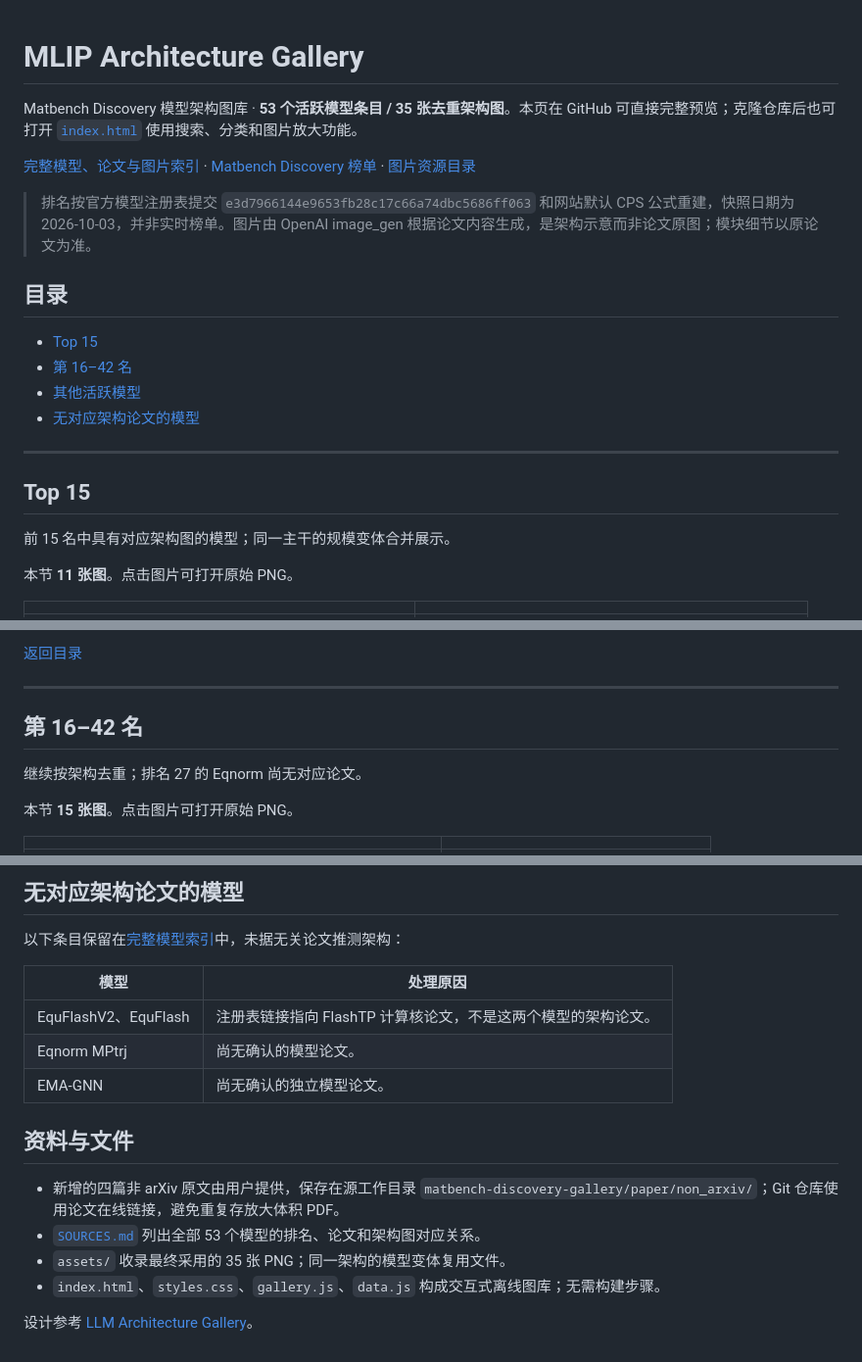
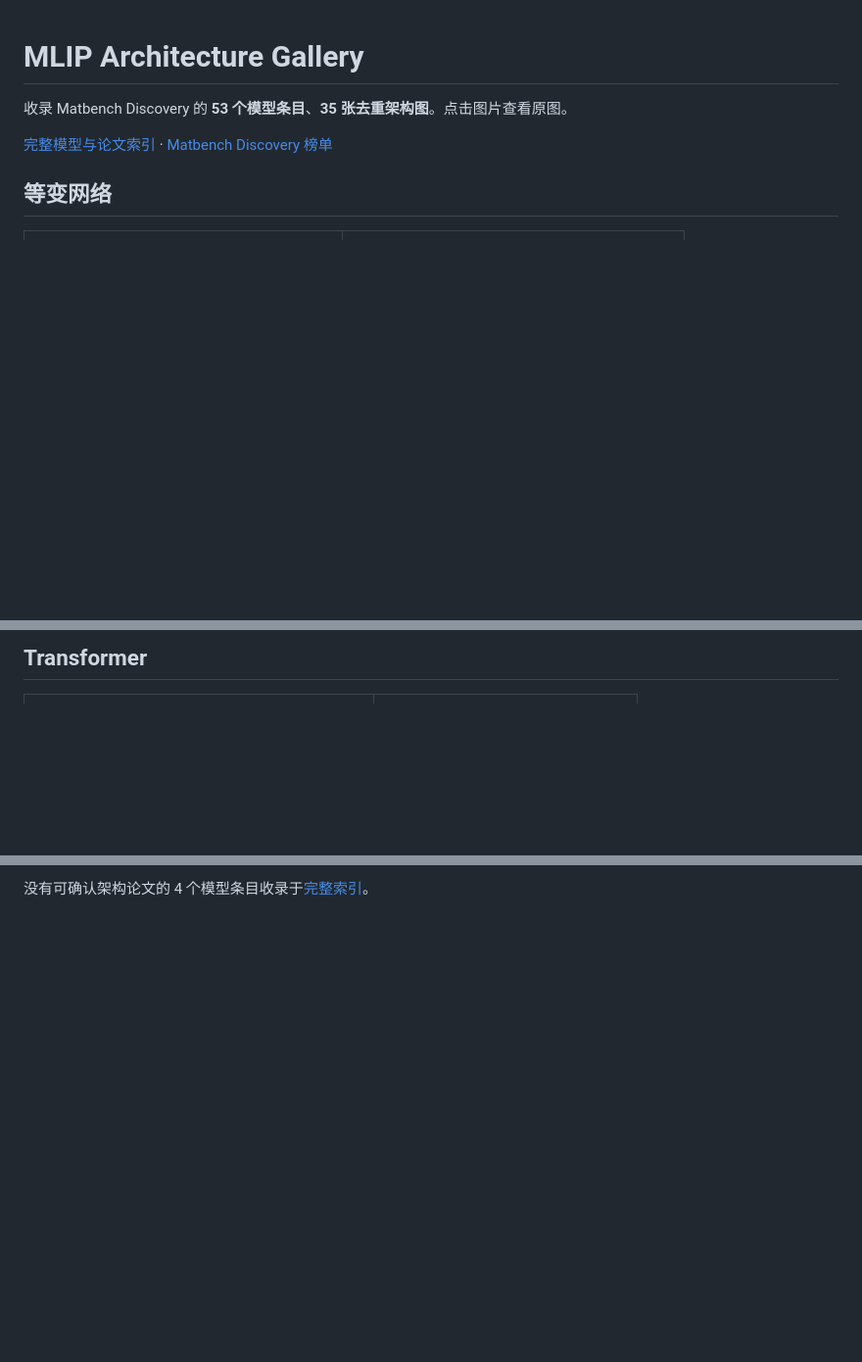
Before and after one commit to ShiqianTan/awesome-MLIPs-benchmark, a Markdown page: mlip-arch-gallery/README.md, 3 parts joined by grey strips. Shown: that part at 98% size. Rendered like a GitHub page; blank space fills up the shorter version.

Commit message:
Simplify architecture gallery and add overview thumbnail

```diff
--- a/mlip-arch-gallery/README.md
+++ b/mlip-arch-gallery/README.md
@@ -1,25 +1,10 @@
 # MLIP Architecture Gallery
 
-Matbench Discovery 模型架构图库 · **53 个活跃模型条目 / 35 张去重架构图**。本页在 GitHub 可直接完整预览；克隆仓库后也可打开 [`index.html`](index.html) 使用搜索、分类和图片放大功能。
+收录 Matbench Discovery 的 **53 个模型条目**、**35 张去重架构图**。点击图片查看原图。
 
-[完整模型、论文与图片索引](SOURCES.md) · [Matbench Discovery 榜单](https://matbench-discovery.materialsproject.org/) · [图片资源目录](assets/)
+[完整模型与论文索引](SOURCES.md) · [Matbench Discovery 榜单](https://matbench-discovery.materialsproject.org/)
 
-> 排名按官方模型注册表提交 `e3d7966144e9653fb28c17c66a74dbc5686ff063` 和网站默认 CPS 公式重建，快照日期为 2026-10-03，并非实时榜单。图片由 OpenAI image_gen 根据论文内容生成，是架构示意而非论文原图；模块细节以原论文为准。
-
-## 目录
-
-- [Top 15](#top-15)
-- [第 16–42 名](#第-1642-名)
-- [其他活跃模型](#其他活跃模型)
-- [无对应架构论文的模型](#无对应架构论文的模型)
-
----
-
-## Top 15
-
-前 15 名中具有对应架构图的模型；同一主干的规模变体合并展示。
-
-本节 **11 张图**。点击图片可打开原始 PNG。
+## 等变网络
 
 |  |  |
 |---|---|
@@ -32,13 +18,5 @@ Matbench Discovery 模型架构图库 · **53 个活跃模型条目 / 35 张去
 
-[返回目录](#目录)
-
----
-
-## 第 16–42 名
-
-继续按架构去重；排名 27 的 Eqnorm 尚无对应论文。
-
-本节 **15 张图**。点击图片可打开原始 PNG。
+## Transformer
 
 |  |  |
 |---|---|
@@ -75,19 +44,2 @@ Matbench Discovery 模型架构图库 · **53 个活跃模型条目 / 35 张去
 
-## 无对应架构论文的模型
-
-以下条目保留在[完整模型索引](SOURCES.md)中，未据无关论文推测架构：
-
-| 模型 | 处理原因 |
-|---|---|
-| EquFlashV2、EquFlash | 注册表链接指向 FlashTP 计算核论文，不是这两个模型的架构论文。 |
-| Eqnorm MPtrj | 尚无确认的模型论文。 |
-| EMA-GNN | 尚无确认的独立模型论文。 |
-
-## 资料与文件
-
-- 新增的四篇非 arXiv 原文由用户提供，保存在源工作目录 `matbench-discovery-gallery/paper/non_arxiv/`；Git 仓库使用论文在线链接，避免重复存放大体积 PDF。
-- [`SOURCES.md`](SOURCES.md) 列出全部 53 个模型的排名、论文和架构图对应关系。
-- `assets/` 收录最终采用的 35 张 PNG；同一架构的模型变体复用文件。
-- `index.html`、`styles.css`、`gallery.js`、`data.js` 构成交互式离线图库；无需构建步骤。
-
-设计参考 [LLM Architecture Gallery](https://sebastianraschka.com/llm-architecture-gallery/)。
+没有可确认架构论文的 4 个模型条目收录于[完整索引](SOURCES.md)。
```
Also changed, not shown: other parts of mlip-arch-gallery/README.md (+22 -30 lines), README.md (+5 -1 lines), mlip-arch-gallery/overview.jpg (added).
